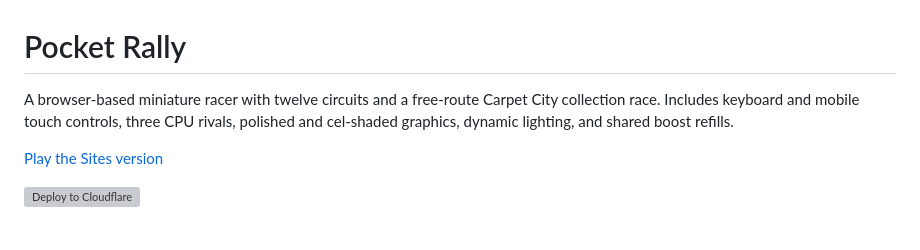
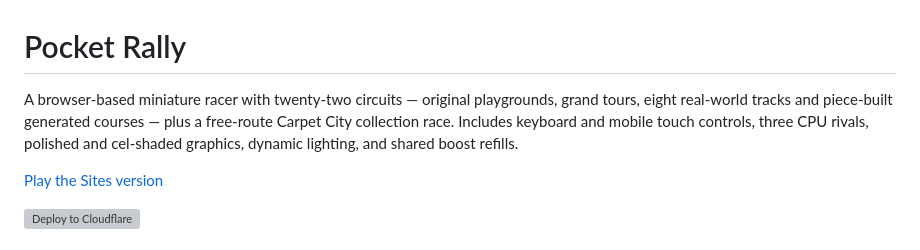
Before and after one commit to pirate59/pocket-rally, a Markdown page: README.md, the part around the change. Rendered like a GitHub page; grey boxes are pictures that could not be loaded.

Commit message:
Update README circuit count
Co-Authored-By: Claude Opus 5 <noreply@anthropic.com>

```diff
--- a/README.md
+++ b/README.md
@@ -1,6 +1,6 @@
 # Pocket Rally
 
-A browser-based miniature racer with twelve circuits and a free-route Carpet City collection race. Includes keyboard and mobile touch controls, three CPU rivals, polished and cel-shaded graphics, dynamic lighting, and shared boost refills.
+A browser-based miniature racer with twenty-two circuits — original playgrounds, grand tours, eight real-world tracks and piece-built generated courses — plus a free-route Carpet City collection race. Includes keyboard and mobile touch controls, three CPU rivals, polished and cel-shaded graphics, dynamic lighting, and shared boost refills.
 
 [Play the Sites version](https://pocket-rally.baaraamyou.chatgpt.site)
 
```
